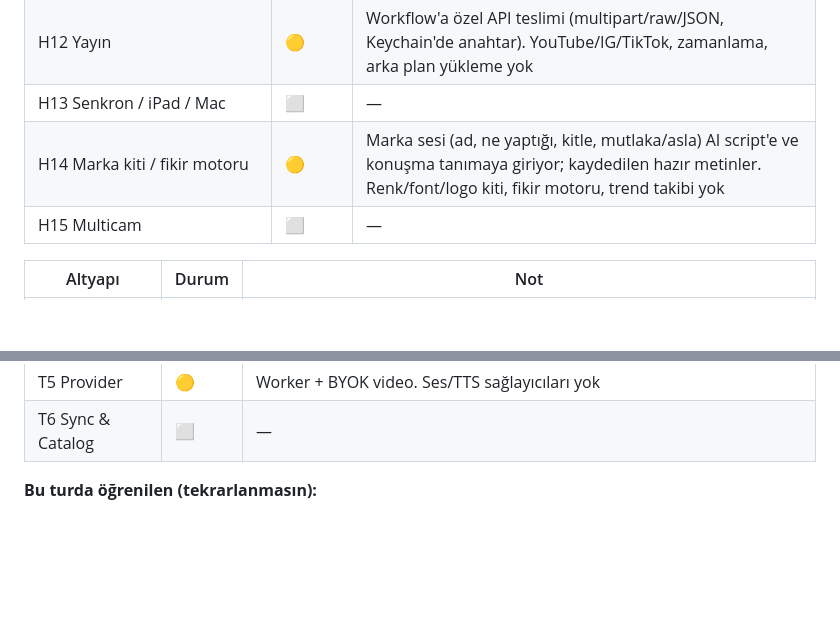
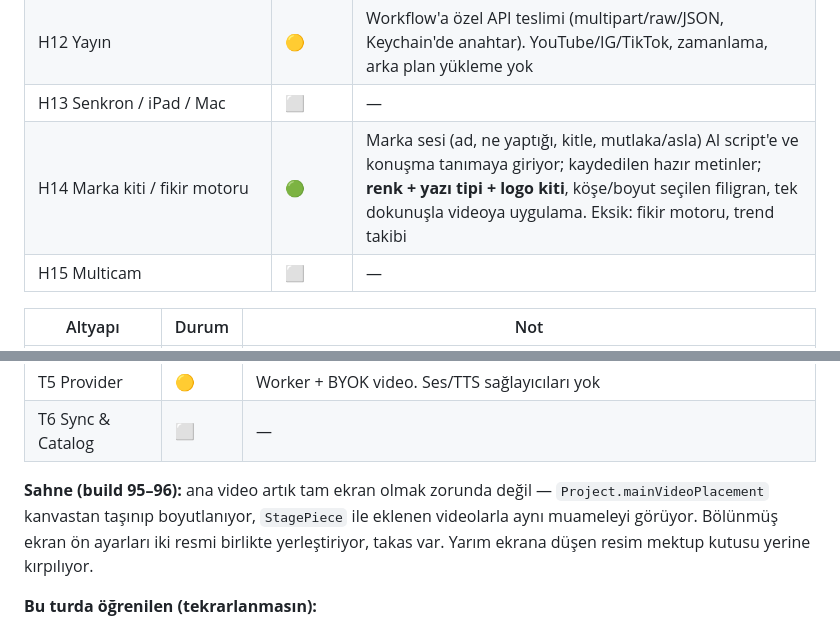
Before and after one commit to mericorhay/CueTake, a Markdown page: docs/CUETAKE_DARTBOARD.md, 2 parts joined by grey strips. Drawn GitHub-style; blank space fills up the shorter version.

```diff
--- a/docs/CUETAKE_DARTBOARD.md
+++ b/docs/CUETAKE_DARTBOARD.md
@@ -39,7 +39,7 @@ Son güncelleme: 17 Eylül 2026, build 93. ✅ bitti · 🟢 kodu bitti, cihazda
 | H11 AI ikiz / Restyle | 🟡 | BYOK video üretimi editörde ve workflow'da var; avatar, lipsync, restyle yok |
 | H12 Yayın | 🟡 | Workflow'a özel API teslimi (multipart/raw/JSON, Keychain'de anahtar). YouTube/IG/TikTok, zamanlama, arka plan yükleme yok |
 | H13 Senkron / iPad / Mac | ⬜ | — |
-| H14 Marka kiti / fikir motoru | 🟡 | Marka sesi (ad, ne yaptığı, kitle, mutlaka/asla) AI script'e ve konuşma tanımaya giriyor; kaydedilen hazır metinler. Renk/font/logo kiti, fikir motoru, trend takibi yok |
+| H14 Marka kiti / fikir motoru | 🟢 | Marka sesi (ad, ne yaptığı, kitle, mutlaka/asla) AI script'e ve konuşma tanımaya giriyor; kaydedilen hazır metinler; **renk + yazı tipi + logo kiti**, köşe/boyut seçilen filigran, tek dokunuşla videoya uygulama. Eksik: fikir motoru, trend takibi |
 | H15 Multicam | ⬜ | — |
 
 | Altyapı | Durum | Not |
@@ -50,6 +50,8 @@ Son güncelleme: 17 Eylül 2026, build 93. ✅ bitti · 🟢 kodu bitti, cihazda
 | T4 JobQueue | 🟡 | Editör içi arka plan işleri (arka plan değiştirme, geçiş filmleri). Kalıcı kuyruk, `BGContinuedProcessingTask`, Live Activity yok |
 | T5 Provider | 🟡 | Worker + BYOK video. Ses/TTS sağlayıcıları yok |
 | T6 Sync & Catalog | ⬜ | — |
+
+**Sahne (build 95–96):** ana video artık tam ekran olmak zorunda değil — `Project.mainVideoPlacement` kanvastan taşınıp boyutlanıyor, `StagePiece` ile eklenen videolarla aynı muameleyi görüyor. Bölünmüş ekran ön ayarları iki resmi birlikte yerleştiriyor, takas var. Yarım ekrana düşen resim mektup kutusu yerine kırpılıyor.
 
 **Bu turda öğrenilen (tekrarlanmasın):**
 - İkinci video izine animasyon rampası vermek cihazda oynatıcıyı durduruyordu.
```
Also changed, not shown: other parts of docs/CUETAKE_DARTBOARD.md (+4 -4 lines).
